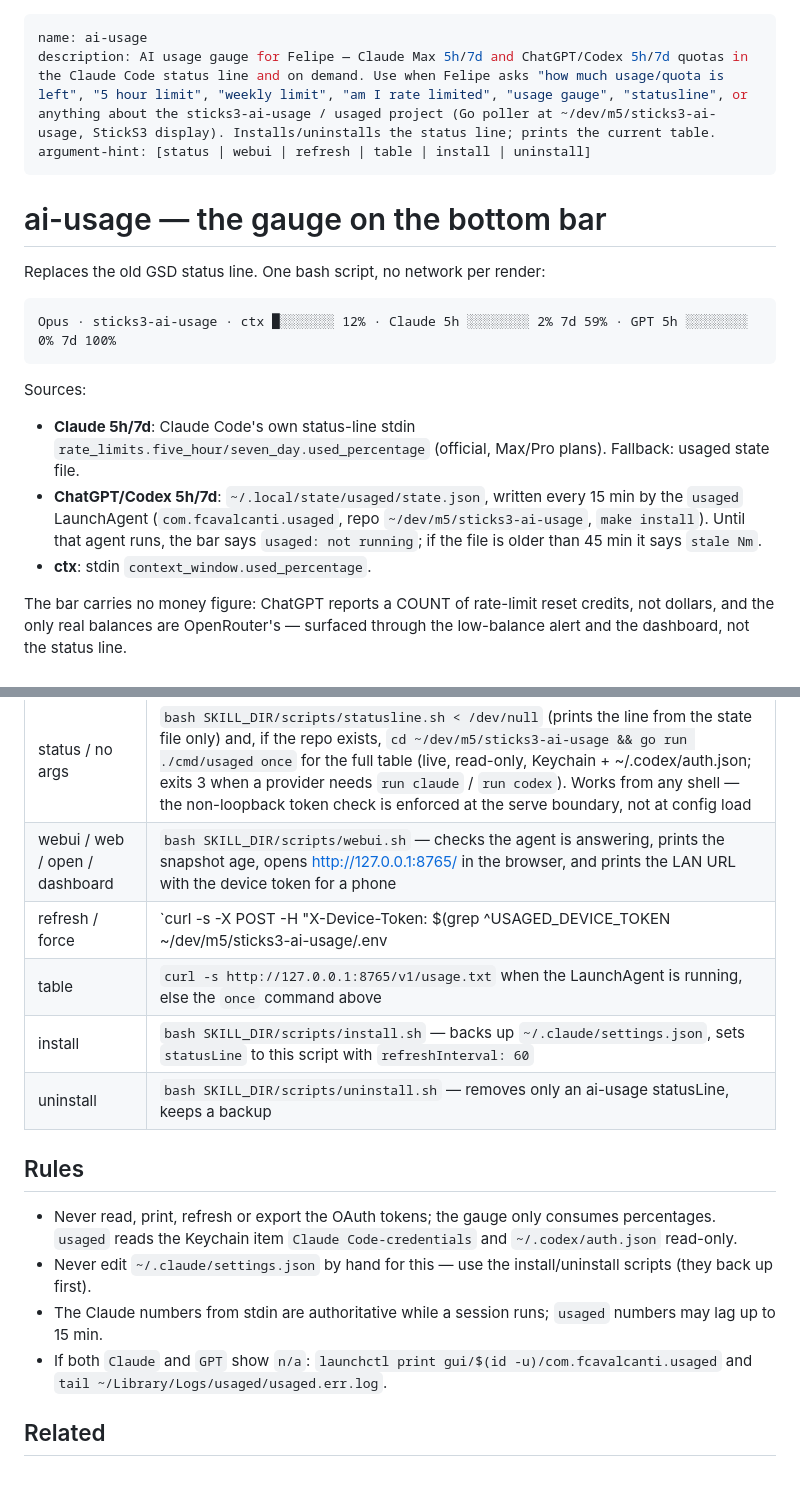
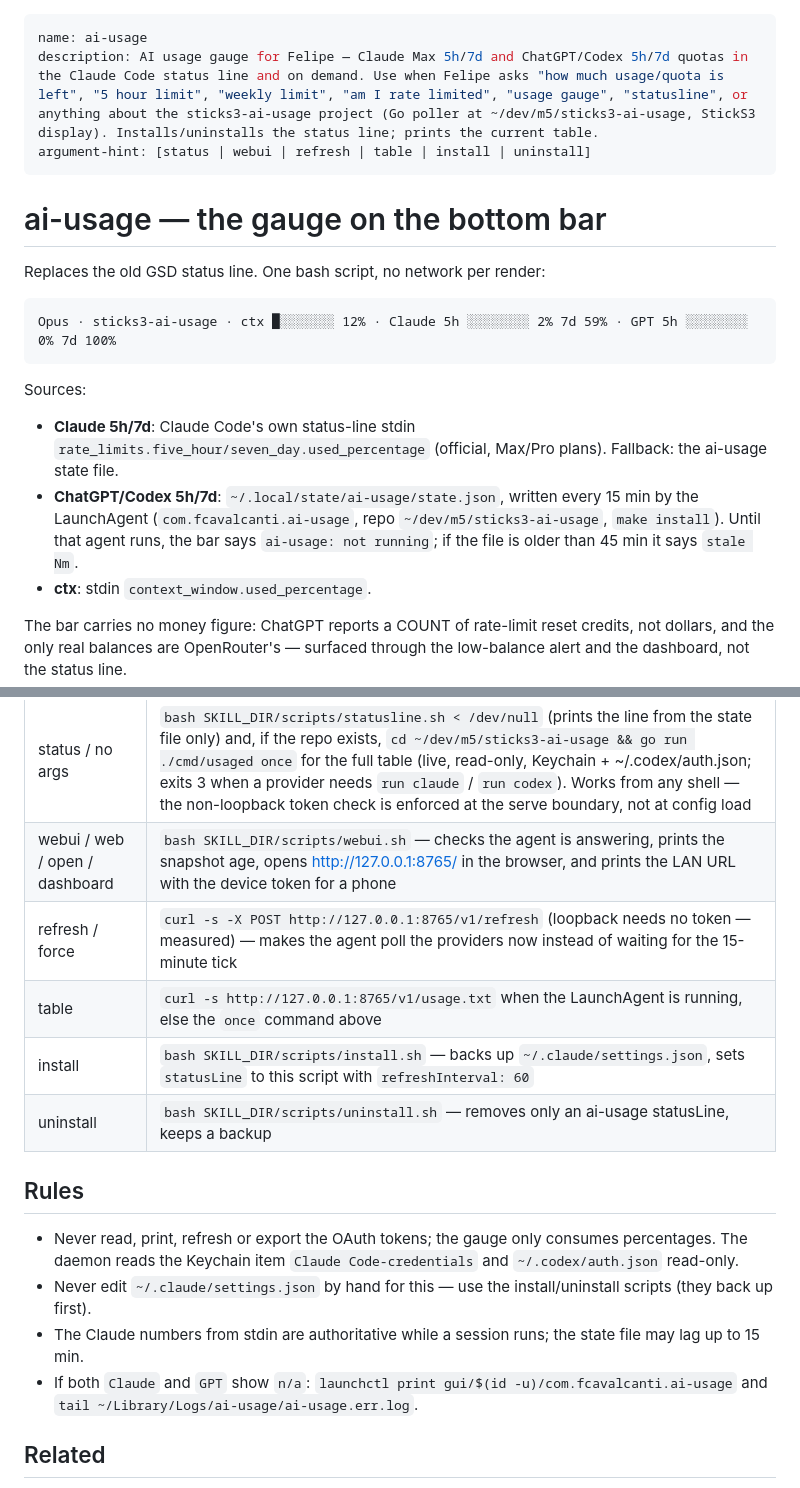
Before and after one commit to fcavalcantirj/sticks3-ai-usage, a Markdown page: skills/ai-usage/SKILL.md, 2 parts joined by grey strips. GitHub-like rendering.

````diff
--- a/skills/ai-usage/SKILL.md
+++ b/skills/ai-usage/SKILL.md
@@ -1,6 +1,6 @@
 ---
 name: ai-usage
-description: AI usage gauge for Felipe — Claude Max 5h/7d and ChatGPT/Codex 5h/7d quotas in the Claude Code status line and on demand. Use when Felipe asks "how much usage/quota is left", "5 hour limit", "weekly limit", "am I rate limited", "usage gauge", "statusline", or anything about the sticks3-ai-usage / usaged project (Go poller at ~/dev/m5/sticks3-ai-usage, StickS3 display). Installs/uninstalls the status line; prints the current table.
+description: AI usage gauge for Felipe — Claude Max 5h/7d and ChatGPT/Codex 5h/7d quotas in the Claude Code status line and on demand. Use when Felipe asks "how much usage/quota is left", "5 hour limit", "weekly limit", "am I rate limited", "usage gauge", "statusline", or anything about the sticks3-ai-usage project (Go poller at ~/dev/m5/sticks3-ai-usage, StickS3 display). Installs/uninstalls the status line; prints the current table.
 argument-hint: [status | webui | refresh | table | install | uninstall]
 ---
 
@@ -13,8 +13,8 @@ Opus · sticks3-ai-usage · ctx █░░░░░░░ 12% · Claude 5h ░░
 ```
 
 Sources:
-- **Claude 5h/7d**: Claude Code's own status-line stdin `rate_limits.five_hour/seven_day.used_percentage` (official, Max/Pro plans). Fallback: usaged state file.
-- **ChatGPT/Codex 5h/7d**: `~/.local/state/usaged/state.json`, written every 15 min by the `usaged` LaunchAgent (`com.fcavalcanti.usaged`, repo `~/dev/m5/sticks3-ai-usage`, `make install`). Until that agent runs, the bar says `usaged: not running`; if the file is older than 45 min it says `stale Nm`.
+- **Claude 5h/7d**: Claude Code's own status-line stdin `rate_limits.five_hour/seven_day.used_percentage` (official, Max/Pro plans). Fallback: the ai-usage state file.
+- **ChatGPT/Codex 5h/7d**: `~/.local/state/ai-usage/state.json`, written every 15 min by the LaunchAgent (`com.fcavalcanti.ai-usage`, repo `~/dev/m5/sticks3-ai-usage`, `make install`). Until that agent runs, the bar says `ai-usage: not running`; if the file is older than 45 min it says `stale Nm`.
 - **ctx**: stdin `context_window.used_percentage`.
 
 The bar carries no money figure: ChatGPT reports a COUNT of rate-limit reset credits, not dollars, and the only real balances are OpenRouter's — surfaced through the low-balance alert and the dashboard, not the status line.
@@ -27,17 +27,17 @@ Colors: green < 50 %, yellow 50–79 %, red ≥ 80 %. `AI_USAGE_COMPACT=1` drops
 |---|---|
 | status / no args | `bash SKILL_DIR/scripts/statusline.sh < /dev/null` (prints the line from the state file only) and, if the repo exists, `cd ~/dev/m5/sticks3-ai-usage && go run ./cmd/usaged once` for the full table (live, read-only, Keychain + ~/.codex/auth.json; exits 3 when a provider needs `run claude` / `run codex`). Works from any shell — the non-loopback token check is enforced at the serve boundary, not at config load |
 | webui / web / open / dashboard | `bash SKILL_DIR/scripts/webui.sh` — checks the agent is answering, prints the snapshot age, opens http://127.0.0.1:8765/ in the browser, and prints the LAN URL with the device token for a phone |
-| refresh / force | `curl -s -X POST -H "X-Device-Token: $(grep ^USAGED_DEVICE_TOKEN ~/dev/m5/sticks3-ai-usage/.env | cut -d= -f2-)" http://127.0.0.1:8765/v1/refresh` — makes the agent poll the providers now instead of waiting for the 15-minute tick |
+| refresh / force | `curl -s -X POST http://127.0.0.1:8765/v1/refresh` (loopback needs no token — measured) — makes the agent poll the providers now instead of waiting for the 15-minute tick |
 | table | `curl -s http://127.0.0.1:8765/v1/usage.txt` when the LaunchAgent is running, else the `once` command above |
 | install | `bash SKILL_DIR/scripts/install.sh` — backs up `~/.claude/settings.json`, sets `statusLine` to this script with `refreshInterval: 60` |
 | uninstall | `bash SKILL_DIR/scripts/uninstall.sh` — removes only an ai-usage statusLine, keeps a backup |
 
 ## Rules
 
-- Never read, print, refresh or export the OAuth tokens; the gauge only consumes percentages. `usaged` reads the Keychain item `Claude Code-credentials` and `~/.codex/auth.json` read-only.
+- Never read, print, refresh or export the OAuth tokens; the gauge only consumes percentages. The daemon reads the Keychain item `Claude Code-credentials` and `~/.codex/auth.json` read-only.
 - Never edit `~/.claude/settings.json` by hand for this — use the install/uninstall scripts (they back up first).
-- The Claude numbers from stdin are authoritative while a session runs; `usaged` numbers may lag up to 15 min.
-- If both `Claude` and `GPT` show `n/a`: `launchctl print gui/$(id -u)/com.fcavalcanti.usaged` and `tail ~/Library/Logs/usaged/usaged.err.log`.
+- The Claude numbers from stdin are authoritative while a session runs; the state file may lag up to 15 min.
+- If both `Claude` and `GPT` show `n/a`: `launchctl print gui/$(id -u)/com.fcavalcanti.ai-usage` and `tail ~/Library/Logs/ai-usage/ai-usage.err.log`.
 
 ## Related
 
````
Also changed, not shown: README.md (+30 -0 lines), docs/img/statusline.png (added), 5 other files.
